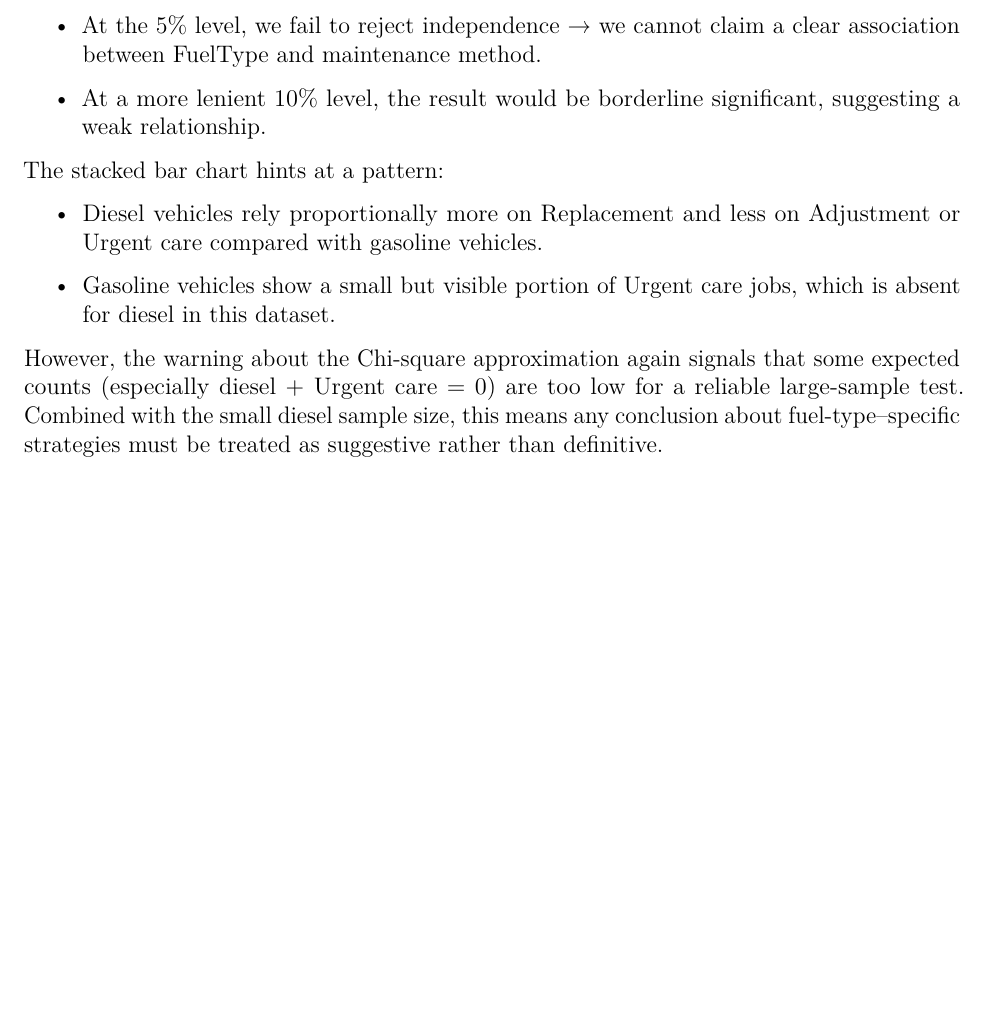
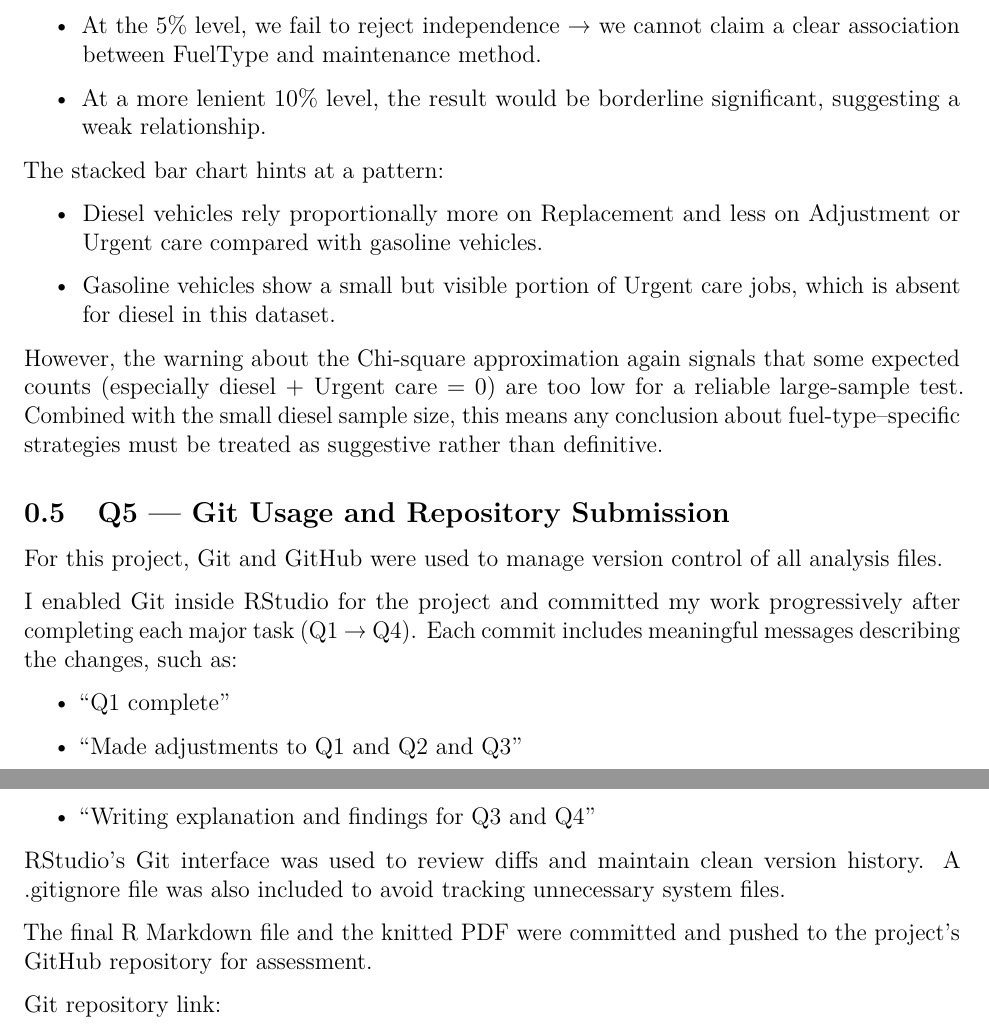
Before and after one commit to belldeptrai2004/COMP1013-analytics-project, an R Markdown document (Assignment 1.Rmd): part of page 25 of 25 before the commit and two parts of pages 25 and 26 of 26 after it, the two joined at a grey line, cut so that both start at the same text, the shorter picture padded with empty space. Rendered offline with R 4.5, knitr and Pandoc, then LaTeX, with nearby package versions.

Commit message:
Finallizing the project with Q5

```diff
--- a/Assignment 1.Rmd
+++ b/Assignment 1.Rmd
@@ -728,3 +728,21 @@ The stacked bar chart hints at a pattern:
 - Gasoline vehicles show a small but visible portion of Urgent care jobs, which is absent for diesel in this dataset.
 
 However, the warning about the Chi-square approximation again signals that some expected counts (especially diesel + Urgent care = 0) are too low for a reliable large-sample test. Combined with the small diesel sample size, this means any conclusion about fuel-type–specific strategies must be treated as suggestive rather than definitive.
+
+## Q5 — Git Usage and Repository Submission
+
+For this project, Git and GitHub were used to manage version control of all analysis files.
+
+I enabled Git inside RStudio for the project and committed my work progressively after completing each major task (Q1 → Q4). Each commit includes meaningful messages describing the changes, such as:
+
+- “Q1 complete”
+
+- “Made adjustments to Q1 and Q2 and Q3”
+
+- “Writing explanation and findings for Q3 and Q4”
+
+RStudio’s Git interface was used to review diffs and maintain clean version history. A .gitignore file was also included to avoid tracking unnecessary system files.
+
+The final R Markdown file and the knitted PDF were committed and pushed to the project’s GitHub repository for assessment.
+
+Git repository link:
```
